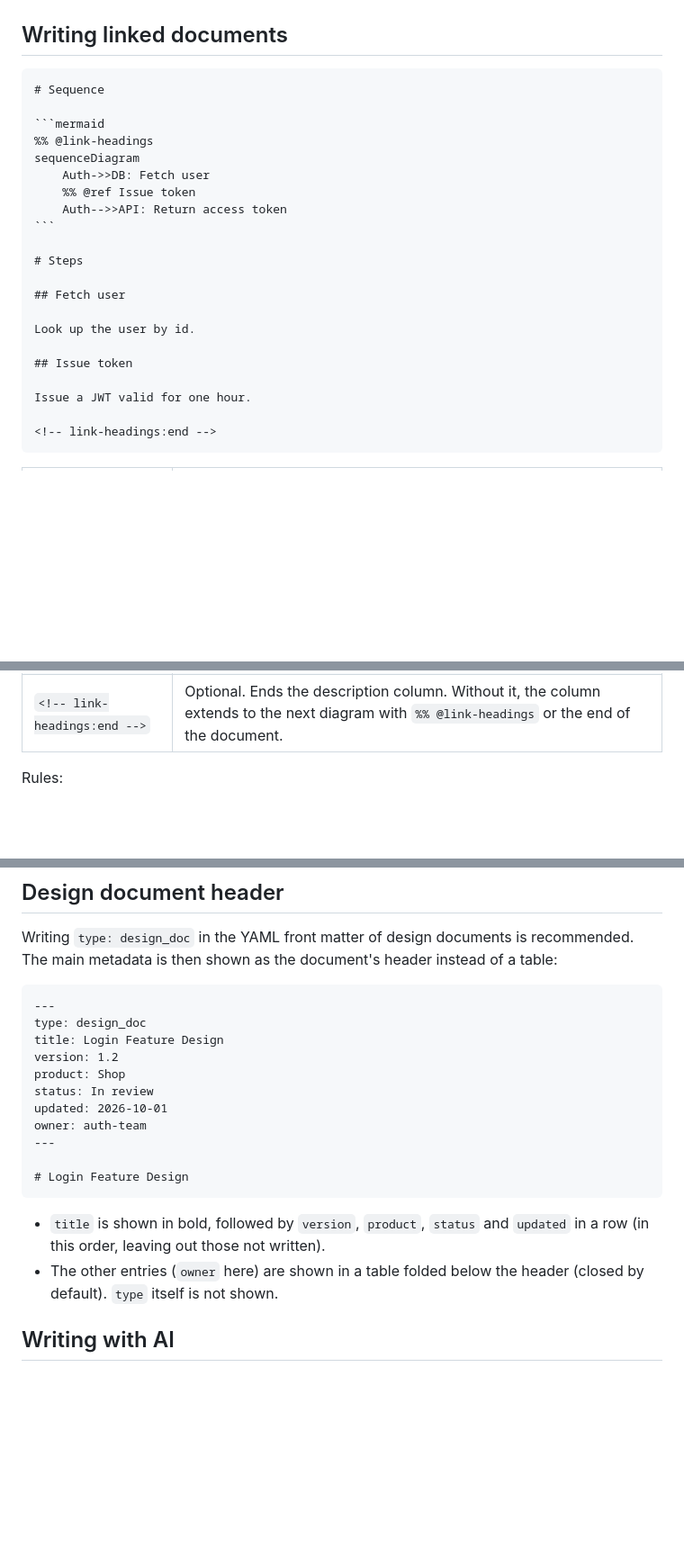
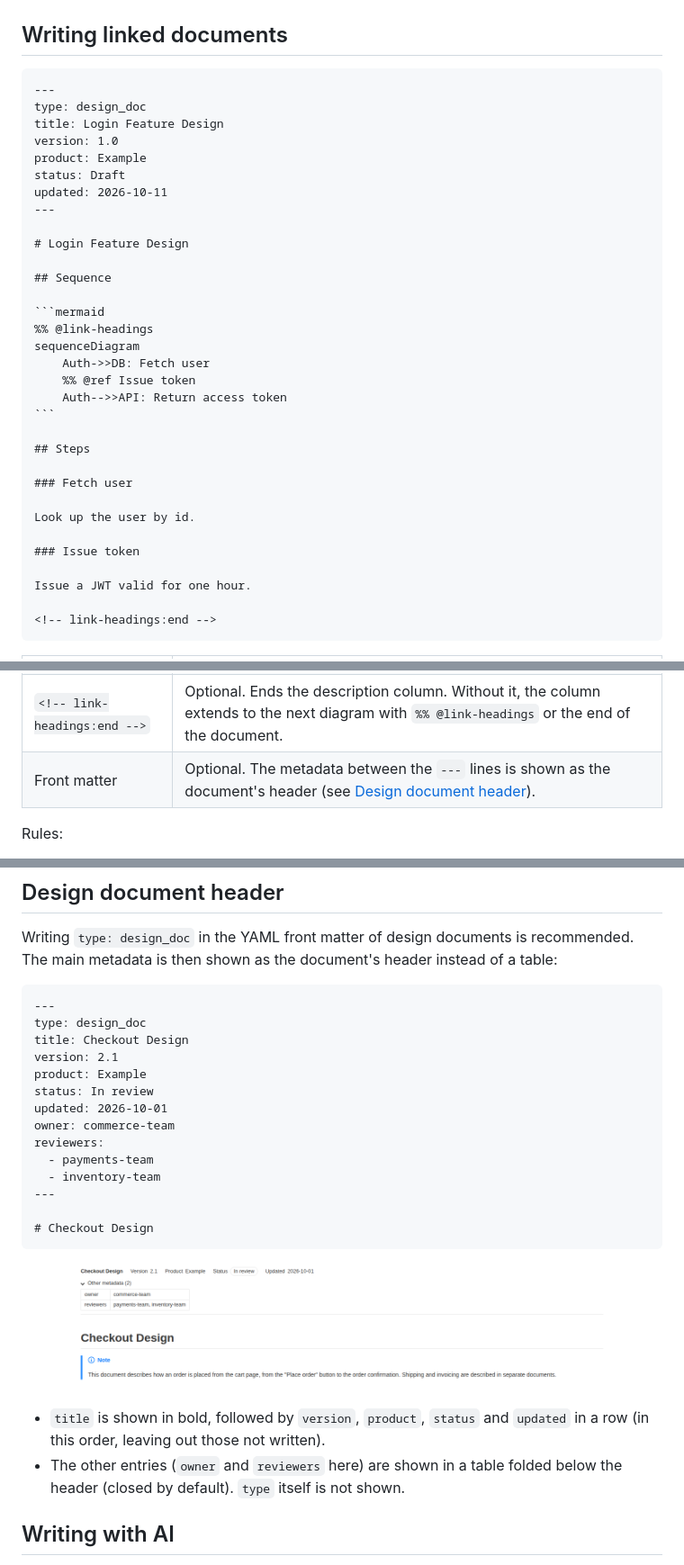
Before and after one commit to playree/markdown-design-doc-viewer, a Markdown page: README.md, 3 parts joined by grey strips. Shown at 90% size. Rendered like a GitHub page; pictures changed too: images/screenshot-header.png (added); blank space fills up the shorter version.

`````diff
--- a/README.md
+++ b/README.md
@@ -43,7 +43,18 @@ It can also be opened in place of the text editor: choose **Design Doc Preview**
 ## Writing linked documents
 
 ````markdown
-# Sequence
+---
+type: design_doc
+title: Login Feature Design
+version: 1.0
+product: Example
+status: Draft
+updated: 2026-10-11
+---
+
+# Login Feature Design
+
+## Sequence
 
 ```mermaid
 %% @link-headings
@@ -53,13 +64,13 @@ sequenceDiagram
     Auth-->>API: Return access token
 ```
 
-# Steps
+## Steps
 
-## Fetch user
+### Fetch user
 
 Look up the user by id.
 
-## Issue token
+### Issue token
 
 Issue a JWT valid for one hour.
 
@@ -73,6 +84,7 @@ Issue a JWT valid for one hour.
 | Numbered heading | `## 3. Fetch user` also links to `Fetch user` (`3.`, `3)`, `(3)`, `③`, `1.2.3` and similar prefixes are ignored when no heading matches exactly). |
 | `%% @ref <heading>` | Links the **next** arrow to `<heading>` when its label differs from the heading. |
 | `<!-- link-headings:end -->` | Optional. Ends the description column. Without it, the column extends to the next diagram with `%% @link-headings` or the end of the document. |
+| Front matter | Optional. The metadata between the `---` lines is shown as the document's header (see [Design document header](#design-document-header)). |
 
 Rules:
 
@@ -124,19 +136,24 @@ Writing `type: design_doc` in the YAML front matter of design documents is recom
 ```markdown
 ---
 type: design_doc
-title: Login Feature Design
-version: 1.2
-product: Shop
+title: Checkout Design
+version: 2.1
+product: Example
 status: In review
 updated: 2026-10-01
-owner: auth-team
+owner: commerce-team
+reviewers:
+  - payments-team
+  - inventory-team
 ---
 
-# Login Feature Design
+# Checkout Design
 ```
 
+![The title, version, product, status and updated date in the header, and the other metadata in a table opened below it](images/screenshot-header.png)
+
 - `title` is shown in bold, followed by `version`, `product`, `status` and `updated` in a row (in this order, leaving out those not written).
-- The other entries (`owner` here) are shown in a table folded below the header (closed by default). `type` itself is not shown.
+- The other entries (`owner` and `reviewers` here) are shown in a table folded below the header (closed by default). `type` itself is not shown.
 
 ## Writing with AI
 
`````
Also changed, not shown: README.ja.md (+27 -10 lines), 1 other file.
